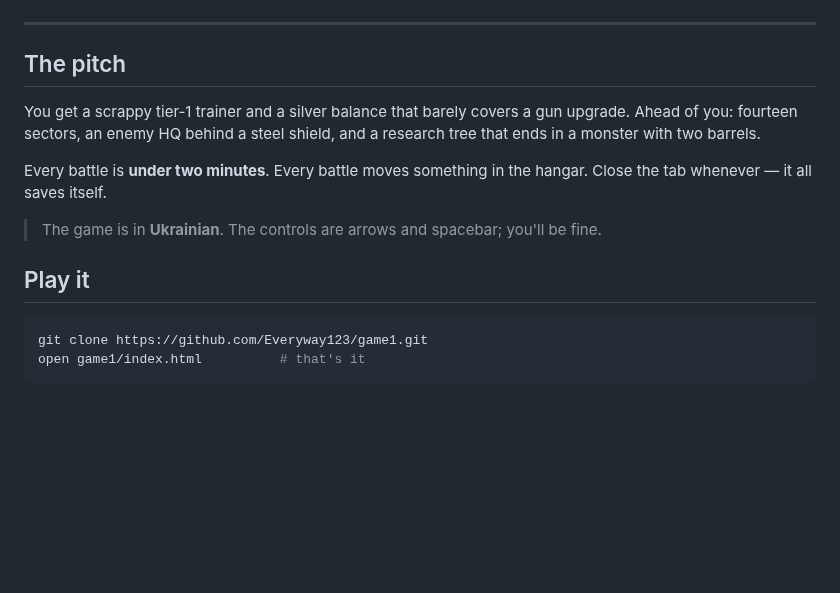
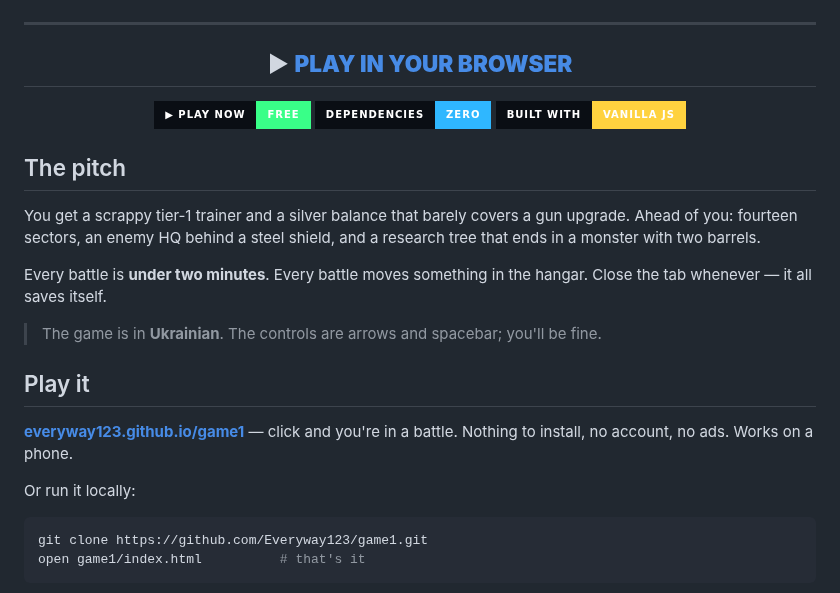
Before and after one commit to Everyway123/Steel_Hangar, a Markdown page: README.md, the part around the change. Rendered like a GitHub page; badges without logos; blank space fills up the shorter version.

````diff
--- a/README.md
+++ b/README.md
@@ -16,6 +16,16 @@ No install, no account, no dependencies — one HTML file and one JS file.
 
 ---
 
+<div align="center">
+
+## ▶ [**PLAY IN YOUR BROWSER**](https://everyway123.github.io/game1/)
+
+[![Play](https://img.shields.io/badge/▶_play_now-free-39ff88?style=for-the-badge&labelColor=0a0e14)](https://everyway123.github.io/game1/)
+[![No dependencies](https://img.shields.io/badge/dependencies-zero-2fb7ff?style=for-the-badge&labelColor=0a0e14)](#under-the-hood)
+[![Vanilla JS](https://img.shields.io/badge/built_with-vanilla_JS-ffd23f?style=for-the-badge&labelColor=0a0e14)](#under-the-hood)
+
+</div>
+
 ## The pitch
 
 You get a scrappy tier-1 trainer and a silver balance that barely covers a gun upgrade.
@@ -28,6 +38,11 @@ Close the tab whenever — it all saves itself.
 > The game is in **Ukrainian**. The controls are arrows and spacebar; you'll be fine.
 
 ## Play it
+
+**[everyway123.github.io/game1](https://everyway123.github.io/game1/)** — click and you're in a battle.
+Nothing to install, no account, no ads. Works on a phone.
+
+Or run it locally:
 
 ```bash
 git clone https://github.com/Everyway123/game1.git
````
Also changed, not shown: README.uk.md (+15 -0 lines), docs/icon-192.png (added), docs/icon-512.png (added), docs/og.png (added), 6 other files.
